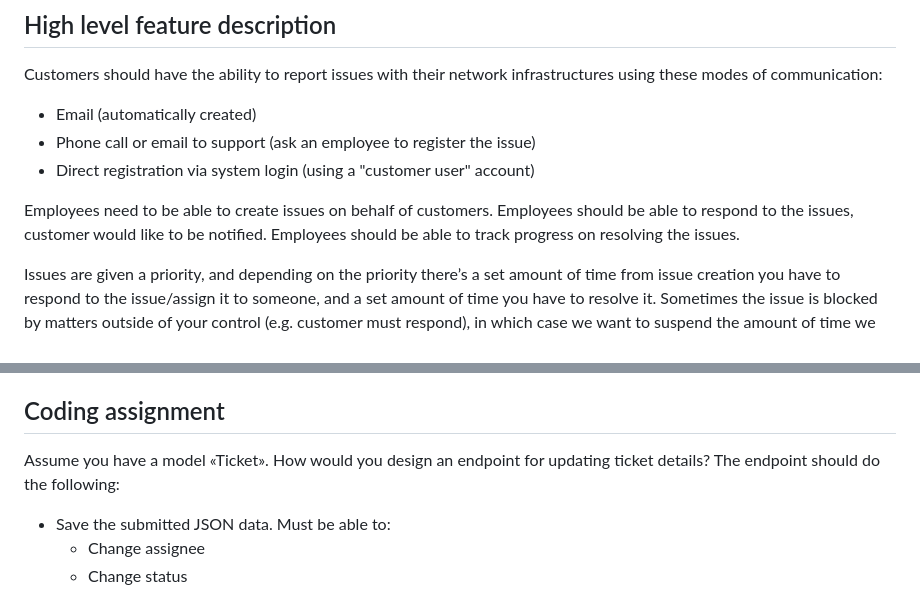
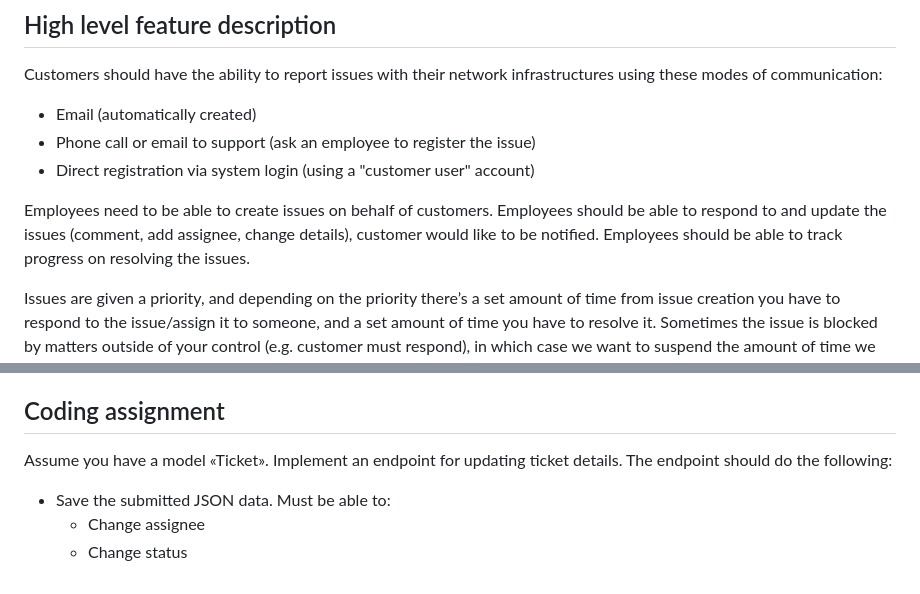
Before and after one commit to winterweird/bt-interview-tickets, a Markdown page: README.md, 2 parts joined by grey strips. Drawn GitHub-style.

Commit message:
Wording and clarification

```diff
--- a/README.md
+++ b/README.md
@@ -32,7 +32,7 @@ Customers should have the ability to report issues with their network infrastruc
 -   Phone call or email to support (ask an employee to register the issue)
 -   Direct registration via system login (using a "customer user" account)
 
-Employees need to be able to create issues on behalf of customers. Employees should be able to respond to the issues, customer would like to be notified. Employees should be able to track progress on resolving the issues.
+Employees need to be able to create issues on behalf of customers. Employees should be able to respond to and update the issues (comment, add assignee, change details), customer would like to be notified. Employees should be able to track progress on resolving the issues.
 
 Issues are given a priority, and depending on the priority there’s a set amount of time from issue creation you have to respond to the issue/assign it to someone, and a set amount of time you have to resolve it. Sometimes the issue is blocked by matters outside of your control (e.g. customer must respond), in which case we want to suspend the amount of time we have left for a set period of time.
 
@@ -51,7 +51,7 @@ When viewing an issue, we would like to see the following:
 
 ## Coding assignment
 
-Assume you have a model «Ticket». How would you design an endpoint for updating ticket details? The endpoint should do the following:
+Assume you have a model «Ticket». Implement an endpoint for updating ticket details. The endpoint should do the following:
 
 -   Save the submitted JSON data. Must be able to:
     -   Change assignee
```
